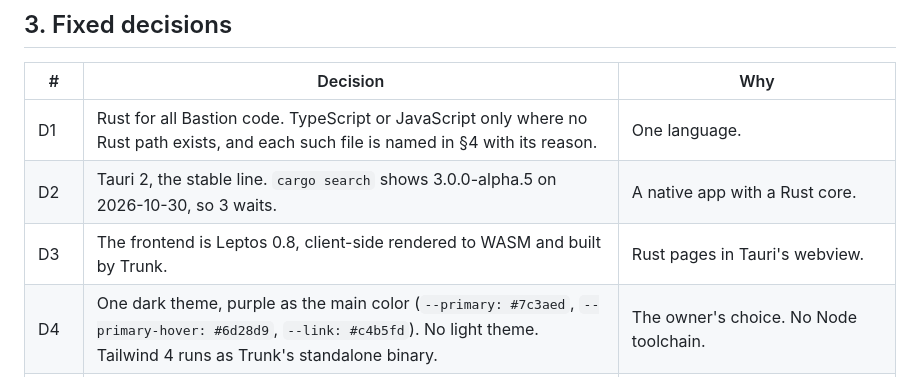
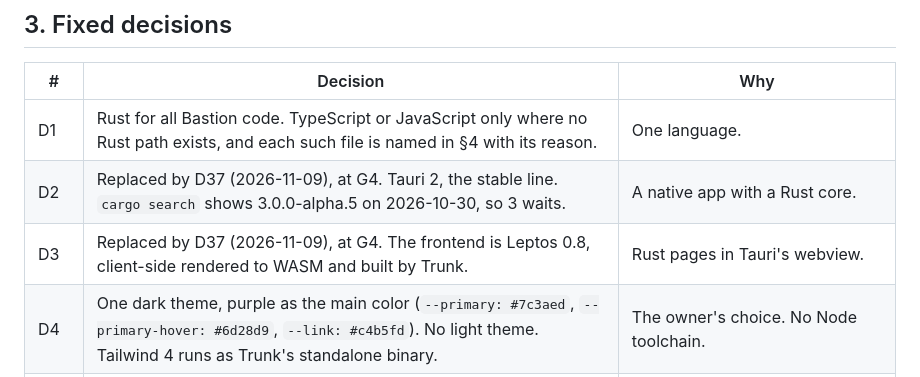
Before and after one commit to tacoda/bastion, a Markdown page: PLAN.md, the part around one of its changes. Rendered like a GitHub page.

```diff
--- a/PLAN.md
+++ b/PLAN.md
@@ -98,8 +99,8 @@ code inside Bastion is the diff a job proposes.
 | # | Decision | Why |
 |---|---|---|
 | D1 | Rust for all Bastion code. TypeScript or JavaScript only where no Rust path exists, and each such file is named in §4 with its reason. | One language. |
-| D2 | Tauri 2, the stable line. `cargo search` shows 3.0.0-alpha.5 on 2026-10-30, so 3 waits. | A native app with a Rust core. |
-| D3 | The frontend is Leptos 0.8, client-side rendered to WASM and built by Trunk. | Rust pages in Tauri's webview. |
+| D2 | Replaced by D37 (2026-11-09), at G4. Tauri 2, the stable line. `cargo search` shows 3.0.0-alpha.5 on 2026-10-30, so 3 waits. | A native app with a Rust core. |
+| D3 | Replaced by D37 (2026-11-09), at G4. The frontend is Leptos 0.8, client-side rendered to WASM and built by Trunk. | Rust pages in Tauri's webview. |
 | D4 | One dark theme, purple as the main color (`--primary: #7c3aed`, `--primary-hover: #6d28d9`, `--link: #c4b5fd`). No light theme. Tailwind 4 runs as Trunk's standalone binary. | The owner's choice. No Node toolchain. |
 | D5 | One Cargo workspace: the frontend crate at the root, the app in `src-tauri/`, shared code in `crates/`, Bastion workers in `workers/` (§4). | One build, one lockfile, one CI. |
 | D6 | Every Bastion worker is a Rust binary on `iii-sdk` 0.25.0. Compose starts it through `scripts.run`. | The same engine, with no second runtime. |
```
Also changed, not shown: other parts of PLAN.md (+69 -6 lines).
